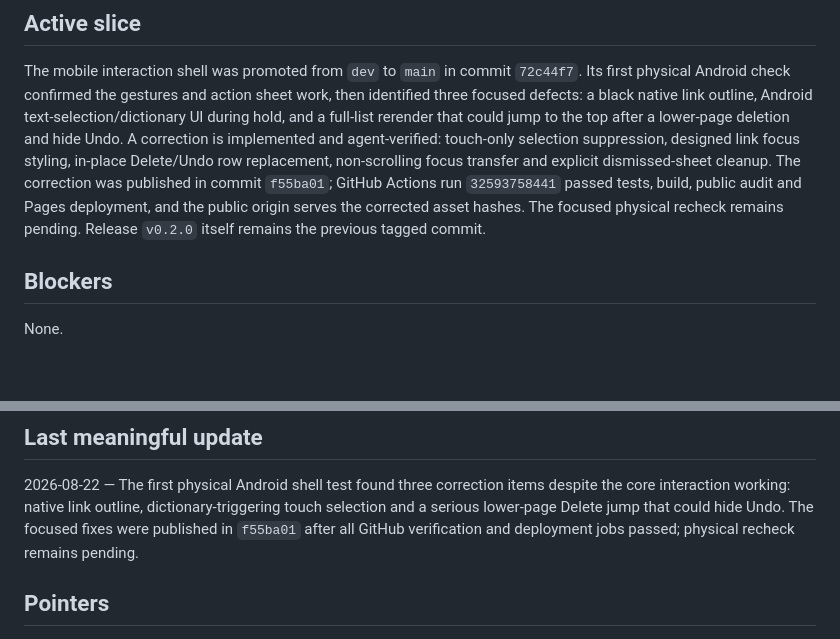
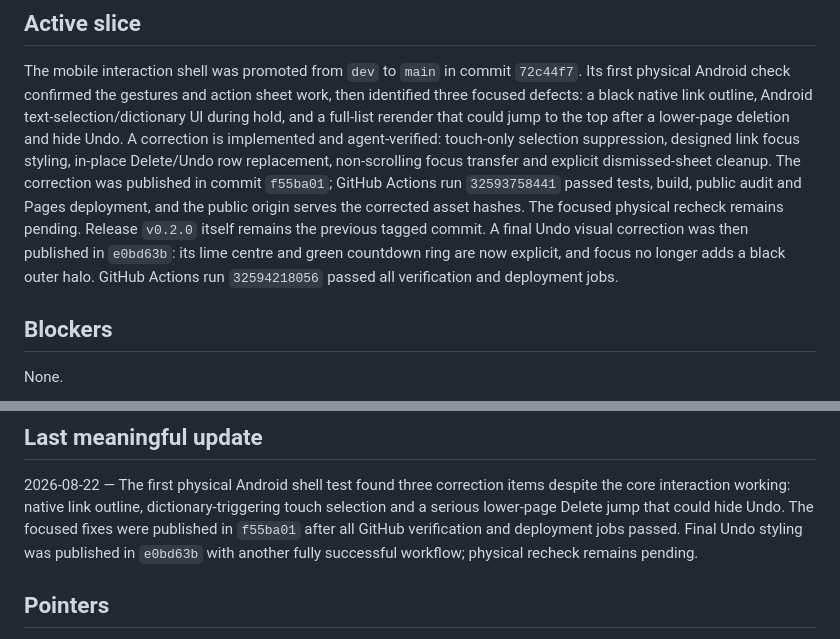
Before and after one commit to gromitski/laters, a Markdown page: memory/now.md, 2 parts joined by grey strips. Drawn GitHub-style; blank space fills up the shorter version.

```diff
--- a/memory/now.md
+++ b/memory/now.md
@@ -62,7 +62,9 @@ in-place Delete/Undo row replacement, non-scrolling focus transfer and explicit
 cleanup. The correction was published in commit `f55ba01`; GitHub Actions run `32593758441` passed
 tests, build, public audit and Pages deployment, and the public origin serves the corrected asset
 hashes. The focused physical recheck remains pending. Release `v0.2.0` itself remains the previous
-tagged commit.
+tagged commit. A final Undo visual correction was then published in `e0bd63b`: its lime centre and
+green countdown ring are now explicit, and focus no longer adds a black outer halo. GitHub Actions
+run `32594218056` passed all verification and deployment jobs.
 
 ## Blockers
 
@@ -87,7 +89,8 @@ remaining shell acceptance and make a separate release decision.
 2026-08-22 — The first physical Android shell test found three correction items despite the core
 interaction working: native link outline, dictionary-triggering touch selection and a serious
 lower-page Delete jump that could hide Undo. The focused fixes were published in `f55ba01` after all
-GitHub verification and deployment jobs passed; physical recheck remains pending.
+GitHub verification and deployment jobs passed. Final Undo styling was published in `e0bd63b` with
+another fully successful workflow; physical recheck remains pending.
 
 ## Pointers
 
```
Also changed, not shown: docs/planning/mobile-interaction-shell-plan.md (+6 -0 lines).
